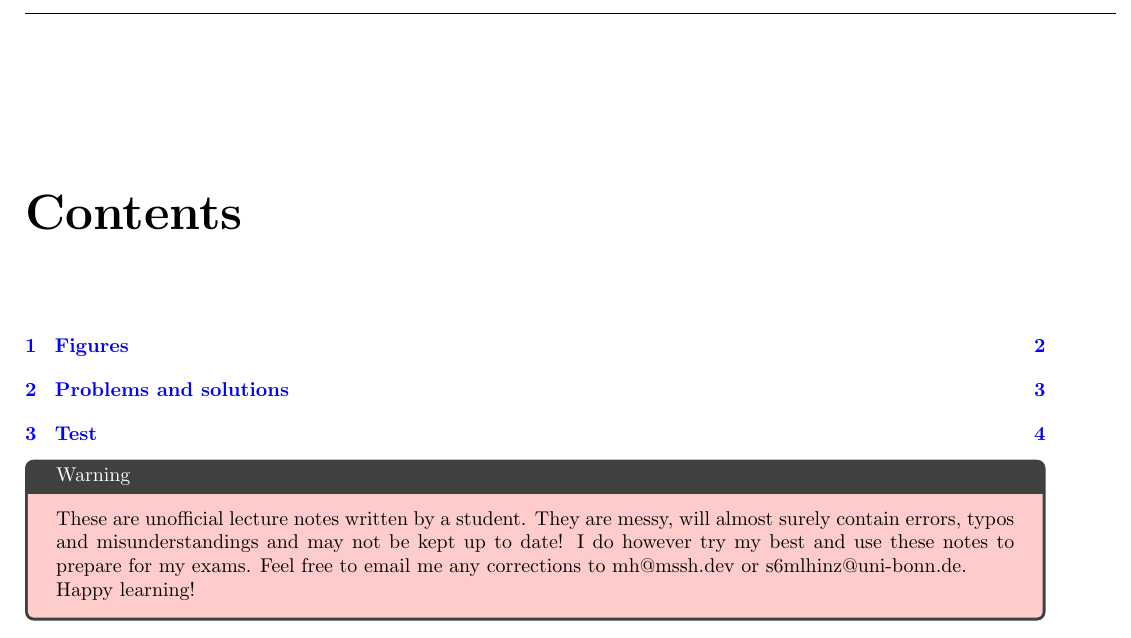
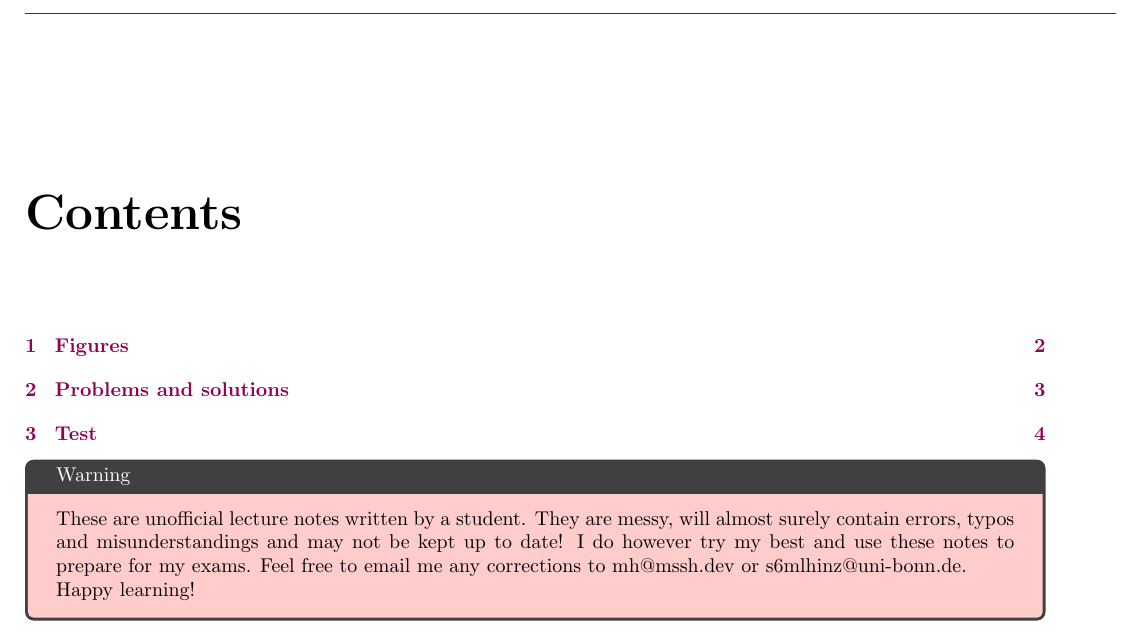
Before and after one commit to MathManuelHinz/LaTeXBasics, a LaTeX book (setup/lecture_notes/notes.tex, which reads setup/lecture_notes/preamble.tex): part of page 2 of 6, cut so that both start at the same text. Compiled offline with pdfLaTeX.

Commit message:
color consistency

```diff
--- a/setup/lecture_notes/preamble.tex
+++ b/setup/lecture_notes/preamble.tex
@@ -38,10 +37,14 @@
 }
 \graphicspath{ {./figures/} }
 
+
+
 \usepackage{lastpage}
 \usepackage{fancyhdr}
 
 \pagestyle{fancy}
+
+\renewcommand{\headrule}{\color{red}\hrulefill}
 
 \newlength\FHoffset
 \setlength\FHoffset{1cm}
@@ -64,7 +67,7 @@
   \hspace*{\FHleft}%
   \rule{\dimexpr\headwidth-\FHleft-\FHright\relax}{\headrulewidth}\hspace*{\FHright}%
 }
-\renewcommand\headrule{\vskip-.7\baselineskip\copy\FHline}
+\renewcommand\headrule{\color{mycolor}\vskip-.7\baselineskip\copy\FHline}
 
 \renewcommand{\chaptermark}[1]{\markboth{#1}{#1}}
 \fancyhead[R]{}
@@ -113,7 +117,8 @@
 \hypersetup{
     colorlinks=true, %set true if you want colored links
     linktoc=all,     %set to all if you want both sections and subsections linked
-    linkcolor=blue,  %choose some color if you want links to stand out
+    linkcolor=mycolor,  %choose some color if you want links to stand out
+    linkbordercolor=mycolor
 }
 
 
```
Also changed, not shown: setup/lecture_notes/preamble.tex (2 more changed lines).
